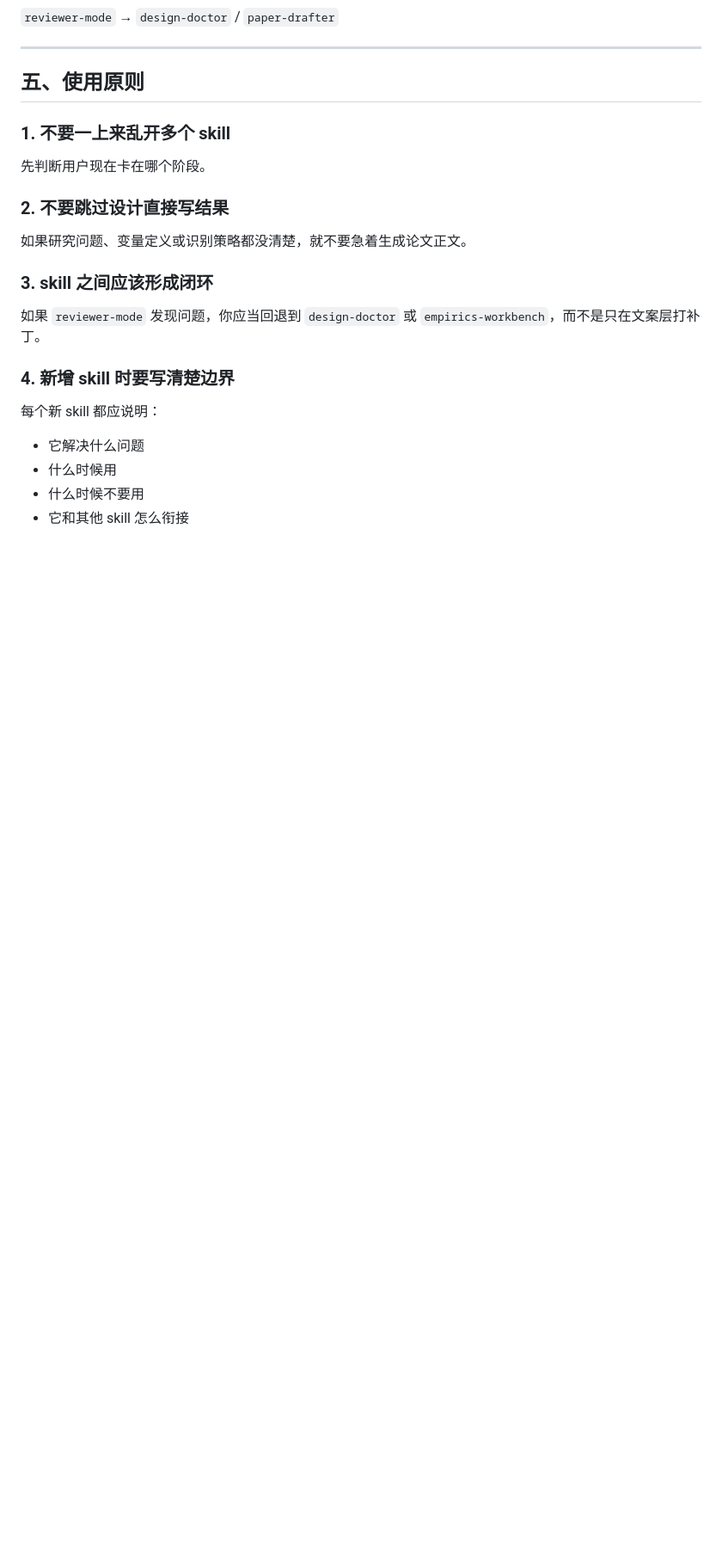
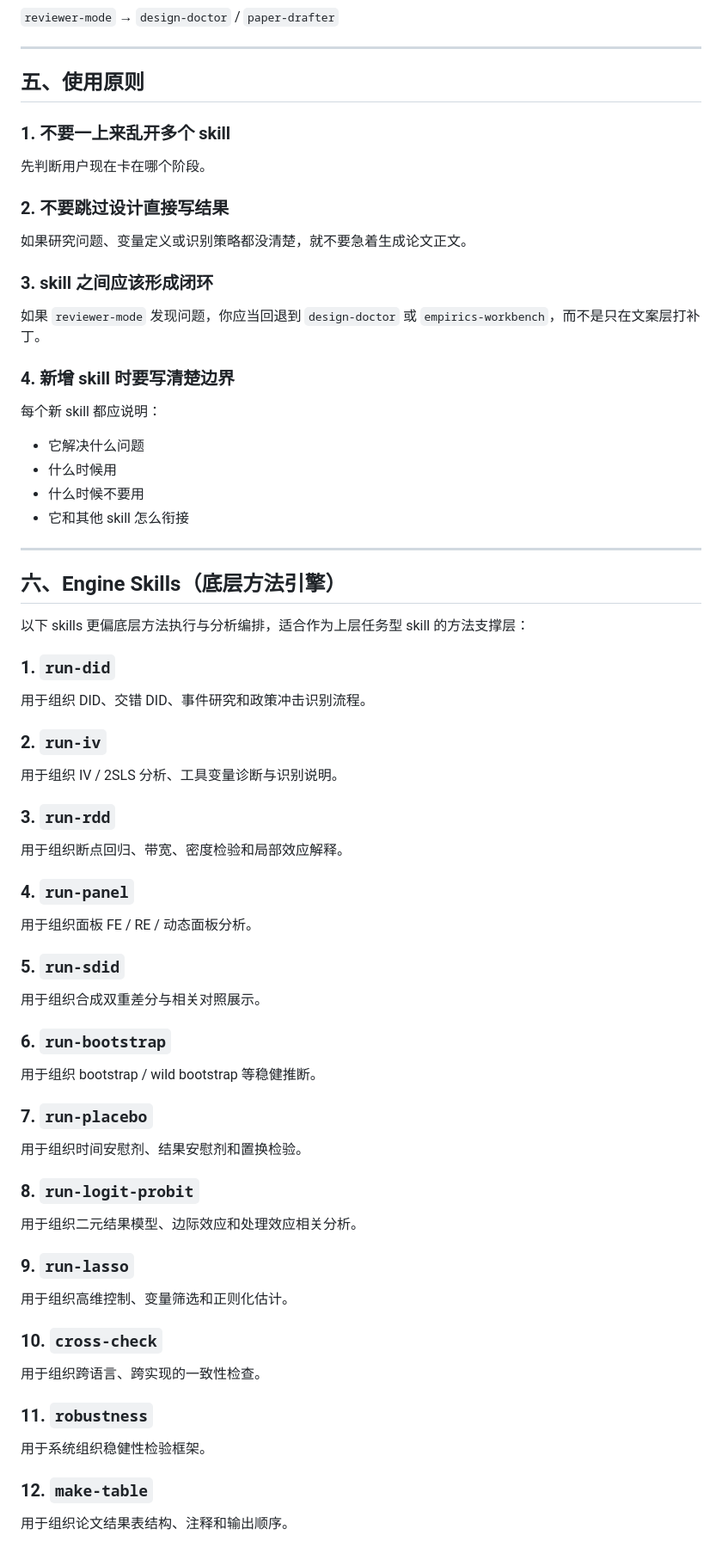
Before and after one commit to WiZENDUCK/econ-claw, a Markdown page: SKILLS.md, the part around the change. Shown at 86% size. Drawn GitHub-style; blank space fills up the shorter version.

Commit message:
docs: add engine skills to skills index

```diff
--- a/SKILLS.md
+++ b/SKILLS.md
@@ -195,3 +195,46 @@
 - 什么时候用
 - 什么时候不要用
 - 它和其他 skill 怎么衔接
+
+
+---
+
+## 六、Engine Skills（底层方法引擎）
+
+以下 skills 更偏底层方法执行与分析编排，适合作为上层任务型 skill 的方法支撑层：
+
+### 1. `run-did`
+用于组织 DID、交错 DID、事件研究和政策冲击识别流程。
+
+### 2. `run-iv`
+用于组织 IV / 2SLS 分析、工具变量诊断与识别说明。
+
+### 3. `run-rdd`
+用于组织断点回归、带宽、密度检验和局部效应解释。
+
+### 4. `run-panel`
+用于组织面板 FE / RE / 动态面板分析。
+
+### 5. `run-sdid`
+用于组织合成双重差分与相关对照展示。
+
+### 6. `run-bootstrap`
+用于组织 bootstrap / wild bootstrap 等稳健推断。
+
+### 7. `run-placebo`
+用于组织时间安慰剂、结果安慰剂和置换检验。
+
+### 8. `run-logit-probit`
+用于组织二元结果模型、边际效应和处理效应相关分析。
+
+### 9. `run-lasso`
+用于组织高维控制、变量筛选和正则化估计。
+
+### 10. `cross-check`
+用于组织跨语言、跨实现的一致性检查。
+
+### 11. `robustness`
+用于系统组织稳健性检验框架。
+
+### 12. `make-table`
+用于组织论文结果表结构、注释和输出顺序。
```
